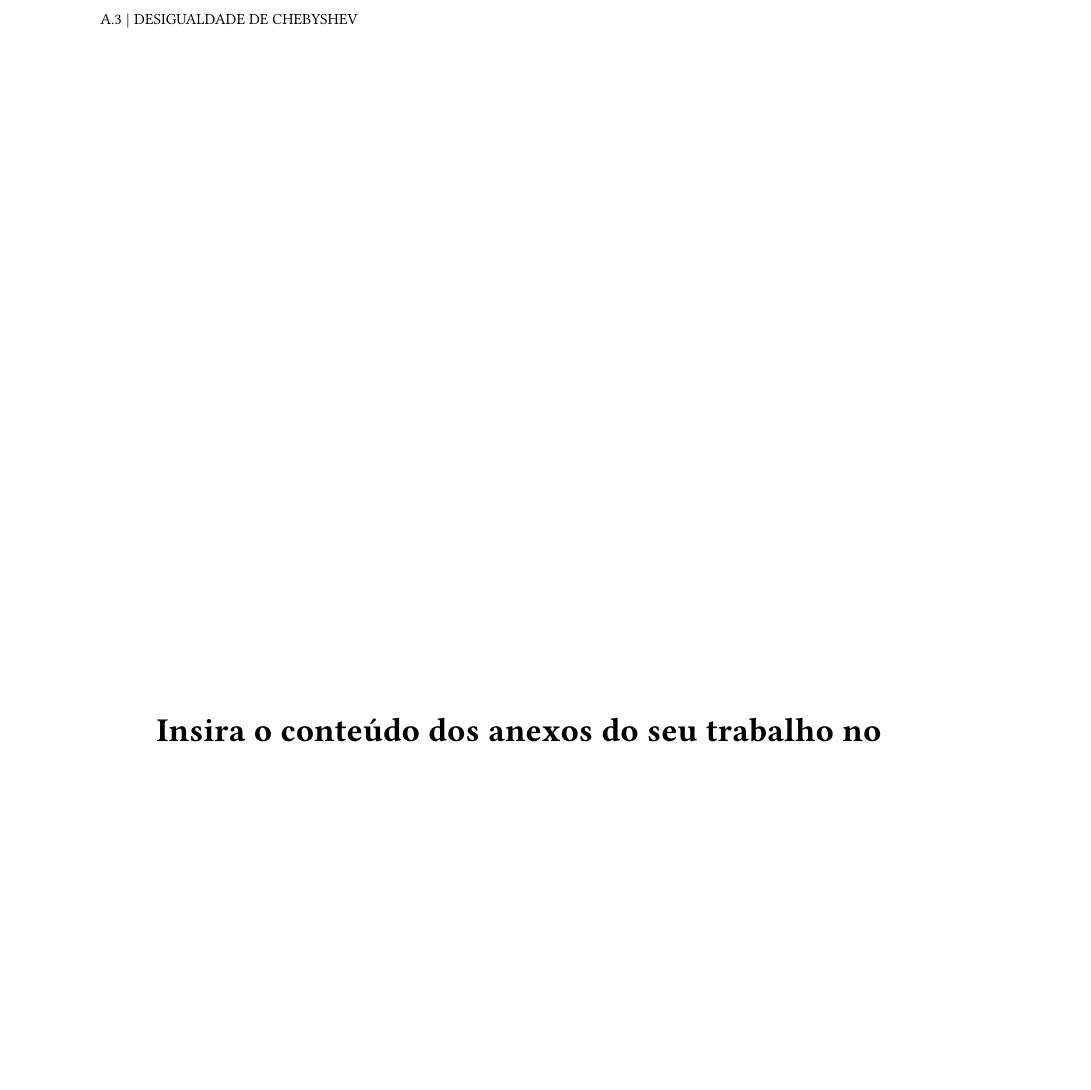
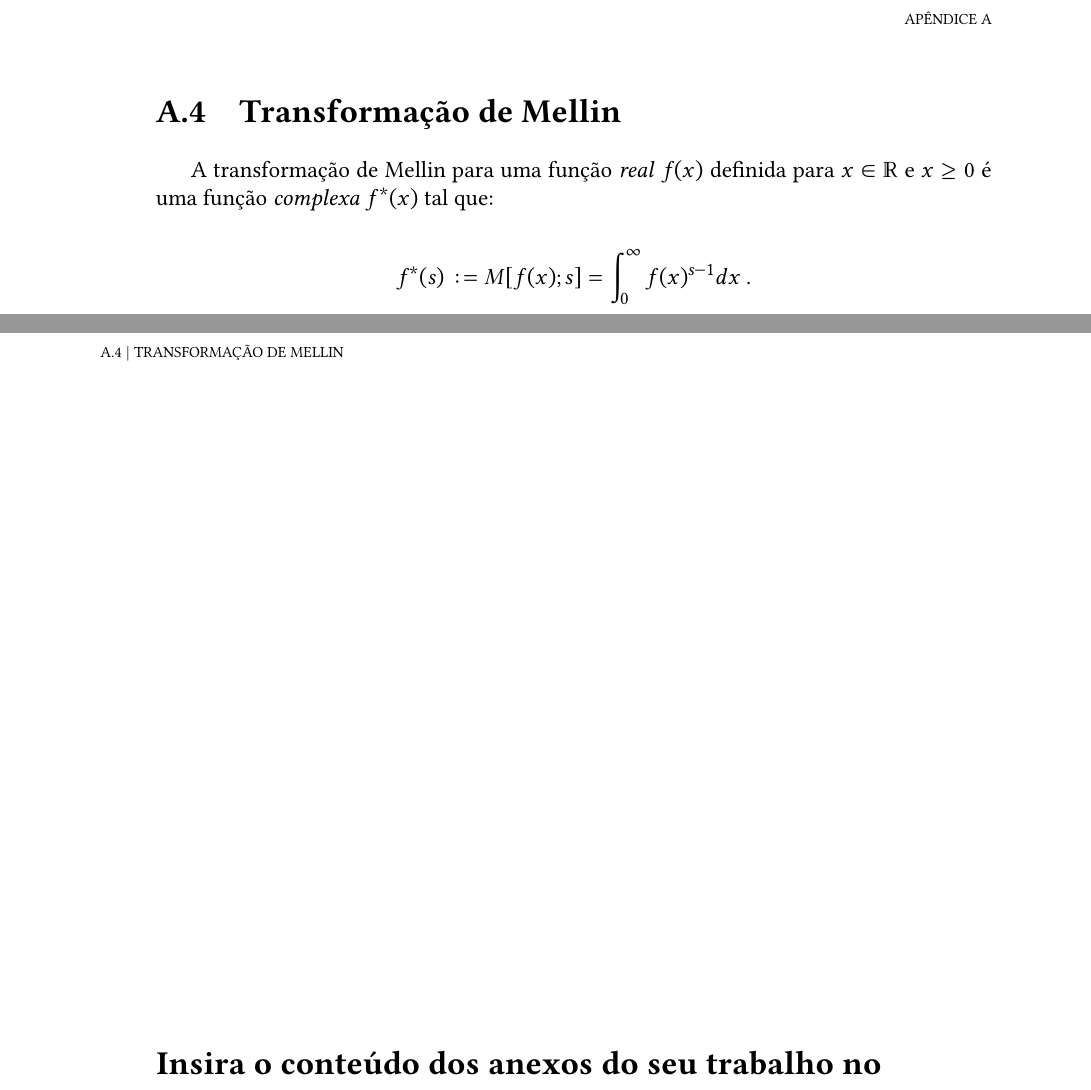
Before and after one commit to billkondo/TCC-2021, a LaTeX thesis (monografia/tese.tex, which reads monografia/conteudo/apendices/probabilidade.tex): part of page 21 of 24 before the commit and two parts of pages 20 and 21 of 24 after it, the two joined at a grey line, cut at the place of the change, the shorter picture padded with empty space. Compiled offline with XeLaTeX; a missing font is replaced by an installed copy or a similar font.

Commit message:
Inclui definição de transformação de Mellin ao apêndice

```diff
--- a/monografia/conteudo/apendices/probabilidade.tex
+++ b/monografia/conteudo/apendices/probabilidade.tex
@@ -27,3 +27,11 @@ Assim, para todo número real $k > 0$,
 Outro modo de se escrever a desigualdade acima é
 
 \[ \mathbb{P}(| X - \mu| \geq k) \leq \frac{\sigma^2}{k^2} \]
+
+\section{Transformação de Mellin}
+\label{ap:mellin}
+
+A transformação de Mellin para uma função \textit{real} $f(x)$ definida para $x \in \mathbb{R}$ e $x \geq 0$ é uma função
+\textit{complexa} $f^{*}(x)$ tal que:
+
+\[ f^{*}(s) := M[f(x); s] = \int_{0}^{\infty} f(x)^{s-1} dx \ .\]
```
